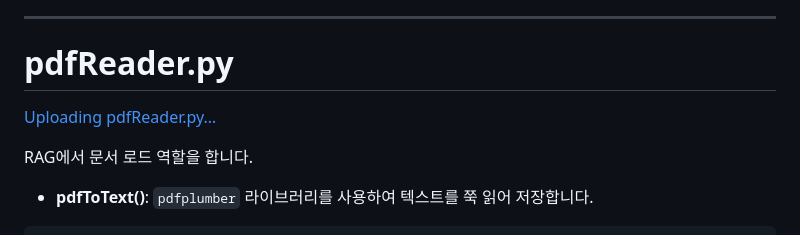
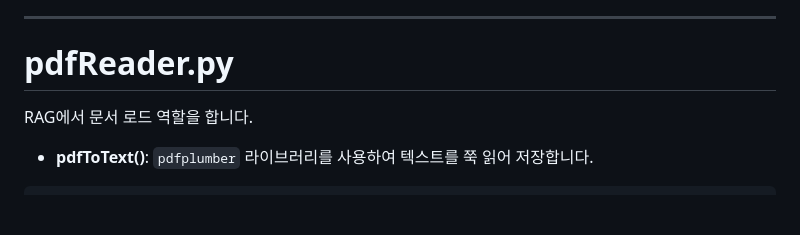
Before and after one commit to kukyunyoung/AI_LocalLLM, a Markdown page: README.md, the part around the change. Drawn GitHub-style; blank space fills up the shorter version.

```diff
--- a/README.md
+++ b/README.md
@@ -57,9 +57,6 @@ JSON 파일로 저장 할 수 있는 기능도 만들었습니다.
 ---
 
 # pdfReader.py
-
-[Uploading pdfReader.py…]()
-
 
 RAG에서 문서 로드 역할을 합니다.
 - **pdfToText()**: `pdfplumber` 라이브러리를 사용하여 텍스트를 쭉 읽어 저장합니다.
```
